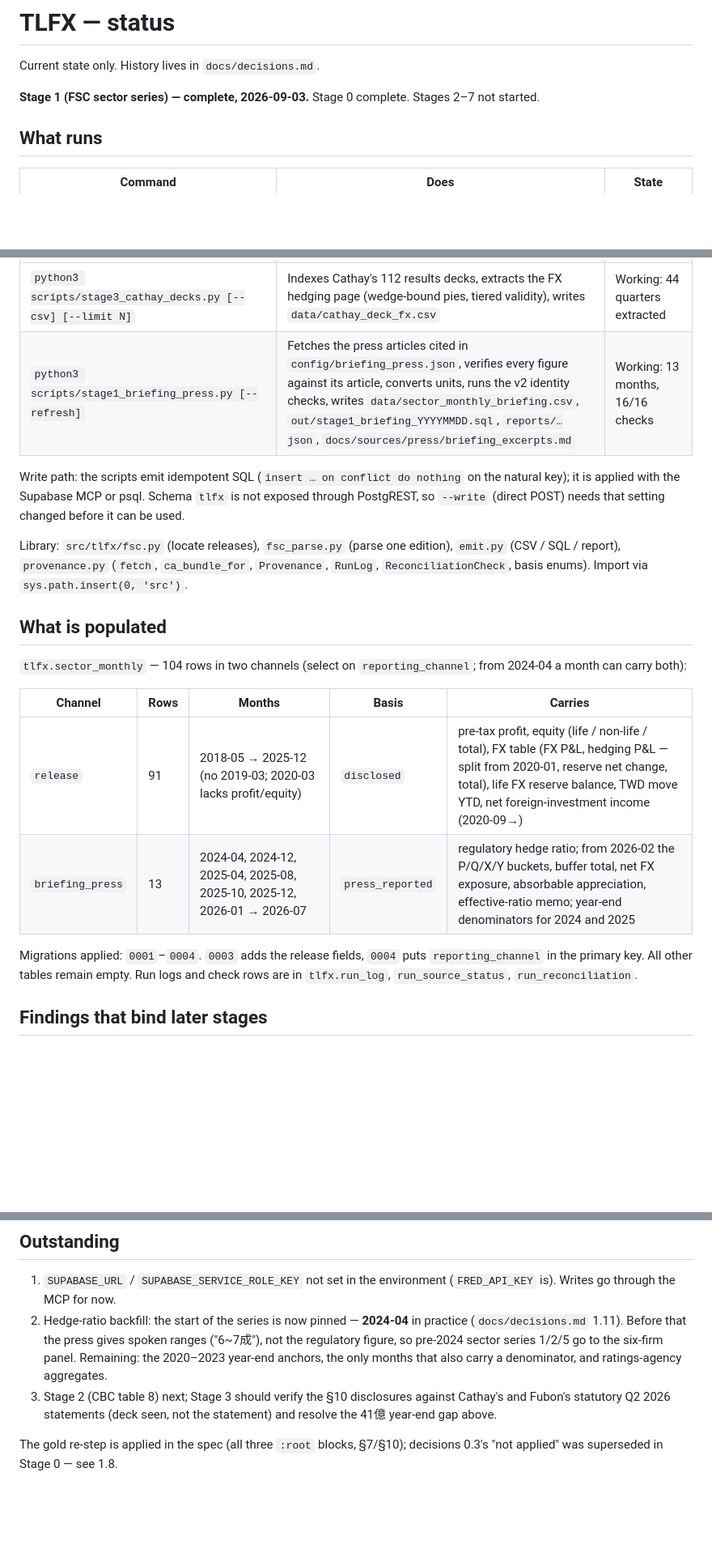
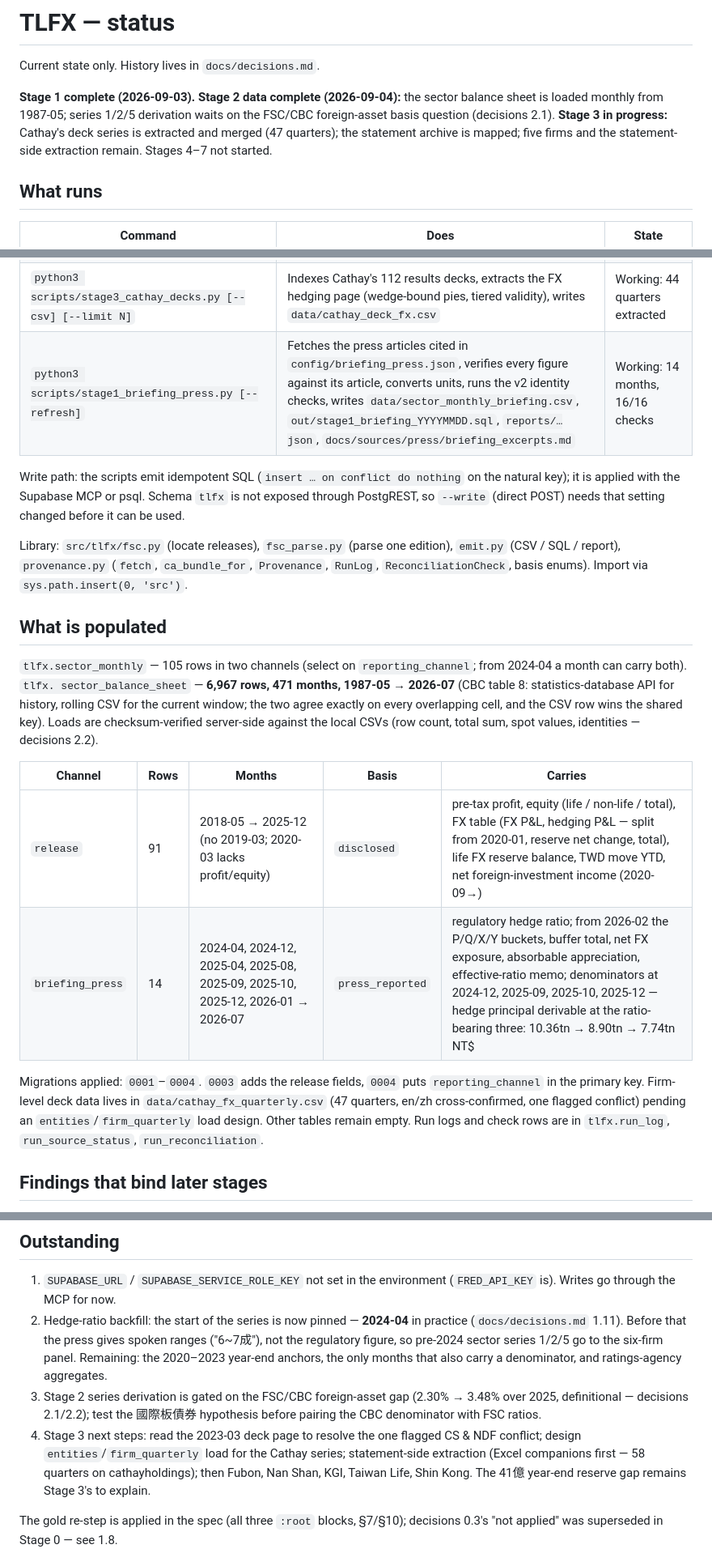
Before and after one commit to WillBtK/Taiwan-Lifers, a Markdown page: STATUS.md, 3 parts joined by grey strips. Shown at 81% size. Rendered like a GitHub page; blank space fills up the shorter version.

Commit message:
Stage 2 data complete: 1987-05 -> 2026-07 loaded and checksum-verified
The subagent-loaded history passed independent verification: 6,967 rows, 471
months, total 18,714,959,094 matching the locally computed checksum exactly,
zero liabilities+equity=total breaches server-side, spot values correct.

One apparent anomaly traced to my own diagnostic, not the data: a print had
hard-coded "1987-05" onto the first foreign-assets row, which is really
1988-11 (NT$74mn); 1987-05 carries the line as null. Decisions 2.2's series
line corrected in place with the correction marked.

STATUS refreshed wholesale: stage header (Stage 2 data complete, Stage 3 in
progress), sector_balance_sheet population, briefing at 14 months with the
derivable hedge-principal points, the Cathay quarterly CSV, and the
outstanding list rewritten around the two real gates - the FSC/CBC
foreign-asset basis question and the firm_quarterly load design.

Co-Authored-By: Claude Fable 5 <noreply@anthropic.com>
Claude-Session: https://claude.ai/code/session_01U6NeEFVTAXo1Ao7VaAHCtb

```diff
--- a/STATUS.md
+++ b/STATUS.md
@@ -2,8 +2,12 @@
 
 Current state only. History lives in `docs/decisions.md`.
 
-**Stage 1 (FSC sector series) — complete, 2026-09-03.** Stage 0 complete.
-Stages 2–7 not started.
+**Stage 1 complete (2026-09-03). Stage 2 data complete (2026-09-04):** the
+sector balance sheet is loaded monthly from 1987-05; series 1/2/5 derivation
+waits on the FSC/CBC foreign-asset basis question (decisions 2.1). **Stage 3 in
+progress:** Cathay's deck series is extracted and merged (47 quarters); the
+statement archive is mapped; five firms and the statement-side extraction
+remain. Stages 4–7 not started.
 
 ## What runs
 
@@ -14,7 +18,7 @@ Stages 2–7 not started.
 | `python3 scripts/stage2_cbc_balance_sheet.py [--refresh]` | Parses CBC table 8 CSV (Big5, rolling window) into long format, runs the three balance-sheet identities, writes `data/sector_balance_sheet.csv`, `out/stage2_cbc_*.sql`, report | Working: 30 months, 96/96 checks |
 | `python3 scripts/stage2_cbc_history.py [--refresh]` | Fetches CBC statistics-database API item EF67M01 (monthly, 1987-05→), validates identities and exact agreement with the CSV channel, writes `data/sector_balance_sheet_history.csv`, `out/stage2b_*.sql`, report | Working: 471 months, 1316/1316 checks |
 | `python3 scripts/stage3_cathay_decks.py [--csv] [--limit N]` | Indexes Cathay's 112 results decks, extracts the FX hedging page (wedge-bound pies, tiered validity), writes `data/cathay_deck_fx.csv` | Working: 44 quarters extracted |
-| `python3 scripts/stage1_briefing_press.py [--refresh]` | Fetches the press articles cited in `config/briefing_press.json`, verifies every figure against its article, converts units, runs the v2 identity checks, writes `data/sector_monthly_briefing.csv`, `out/stage1_briefing_YYYYMMDD.sql`, `reports/…json`, `docs/sources/press/briefing_excerpts.md` | Working: 13 months, 16/16 checks |
+| `python3 scripts/stage1_briefing_press.py [--refresh]` | Fetches the press articles cited in `config/briefing_press.json`, verifies every figure against its article, converts units, runs the v2 identity checks, writes `data/sector_monthly_briefing.csv`, `out/stage1_briefing_YYYYMMDD.sql`, `reports/…json`, `docs/sources/press/briefing_excerpts.md` | Working: 14 months, 16/16 checks |
 
 Write path: the scripts emit idempotent SQL (`insert … on conflict do
 nothing` on the natural key); it is applied with the Supabase MCP or psql.
@@ -28,16 +32,24 @@ Import via `sys.path.insert(0, 'src')`.
 
 ## What is populated
 
-`tlfx.sector_monthly` — 104 rows in two channels (select on
-`reporting_channel`; from 2024-04 a month can carry both):
+`tlfx.sector_monthly` — 105 rows in two channels (select on
+`reporting_channel`; from 2024-04 a month can carry both). `tlfx.
+sector_balance_sheet` — **6,967 rows, 471 months, 1987-05 → 2026-07** (CBC
+table 8: statistics-database API for history, rolling CSV for the current
+window; the two agree exactly on every overlapping cell, and the CSV row wins
+the shared key). Loads are checksum-verified server-side against the local CSVs
+(row count, total sum, spot values, identities — decisions 2.2).
 
 | Channel | Rows | Months | Basis | Carries |
 |---|---|---|---|---|
 | `release` | 91 | 2018-05 → 2025-12 (no 2019-03; 2020-03 lacks profit/equity) | `disclosed` | pre-tax profit, equity (life / non-life / total), FX table (FX P&L, hedging P&L — split from 2020-01, reserve net change, total), life FX reserve balance, TWD move YTD, net foreign-investment income (2020-09→) |
-| `briefing_press` | 13 | 2024-04, 2024-12, 2025-04, 2025-08, 2025-10, 2025-12, 2026-01 → 2026-07 | `press_reported` | regulatory hedge ratio; from 2026-02 the P/Q/X/Y buckets, buffer total, net FX exposure, absorbable appreciation, effective-ratio memo; year-end denominators for 2024 and 2025 |
+| `briefing_press` | 14 | 2024-04, 2024-12, 2025-04, 2025-08, 2025-09, 2025-10, 2025-12, 2026-01 → 2026-07 | `press_reported` | regulatory hedge ratio; from 2026-02 the P/Q/X/Y buckets, buffer total, net FX exposure, absorbable appreciation, effective-ratio memo; denominators at 2024-12, 2025-09, 2025-10, 2025-12 — hedge principal derivable at the ratio-bearing three: 10.36tn → 8.90tn → 7.74tn NT$ |
 
 Migrations applied: `0001`–`0004`. `0003` adds the release fields, `0004`
-puts `reporting_channel` in the primary key. All other tables remain empty.
+puts `reporting_channel` in the primary key. Firm-level deck data lives in
+`data/cathay_fx_quarterly.csv` (47 quarters, en/zh cross-confirmed, one flagged
+conflict) pending an `entities`/`firm_quarterly` load design. Other tables
+remain empty.
 Run logs and check rows are in `tlfx.run_log`, `run_source_status`,
 `run_reconciliation`.
 
@@ -97,9 +109,14 @@ tunnel; `fsc.search` and `fetch` retry transport errors with backoff.
    ranges ("6~7成"), not the regulatory figure, so pre-2024 sector series 1/2/5
    go to the six-firm panel. Remaining: the 2020–2023 year-end anchors, the only
    months that also carry a denominator, and ratings-agency aggregates.
-3. Stage 2 (CBC table 8) next; Stage 3 should verify the §10 disclosures
-   against Cathay's and Fubon's statutory Q2 2026 statements (deck seen, not
-   the statement) and resolve the 41億 year-end gap above.
+3. Stage 2 series derivation is gated on the FSC/CBC foreign-asset gap
+   (2.30% → 3.48% over 2025, definitional — decisions 2.1/2.2); test the
+   國際板債券 hypothesis before pairing the CBC denominator with FSC ratios.
+4. Stage 3 next steps: read the 2023-03 deck page to resolve the one flagged
+   CS & NDF conflict; design `entities`/`firm_quarterly` load for the Cathay
+   series; statement-side extraction (Excel companions first — 58 quarters on
+   cathayholdings); then Fubon, Nan Shan, KGI, Taiwan Life, Shin Kong. The
+   41億 year-end reserve gap remains Stage 3's to explain.
 
 The gold re-step is applied in the spec (all three `:root` blocks, §7/§10);
 decisions 0.3's "not applied" was superseded in Stage 0 — see 1.8.
```
Also changed, not shown: docs/decisions.md (+7 -4 lines).
